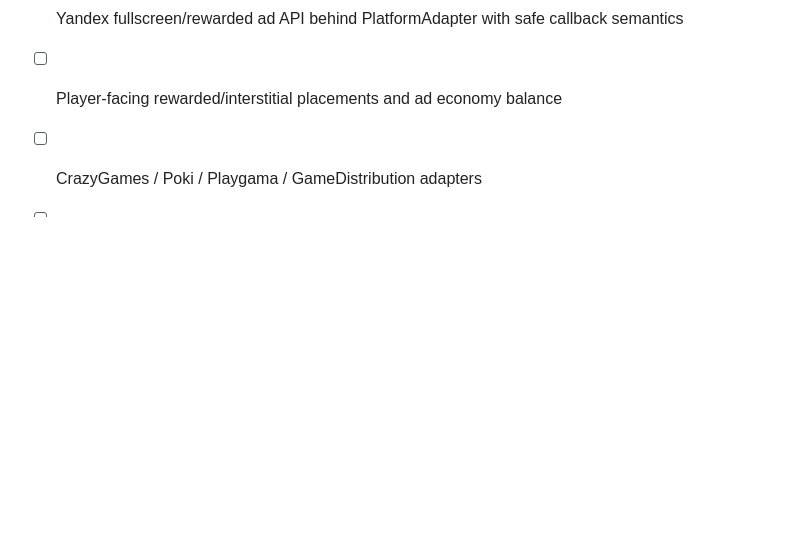
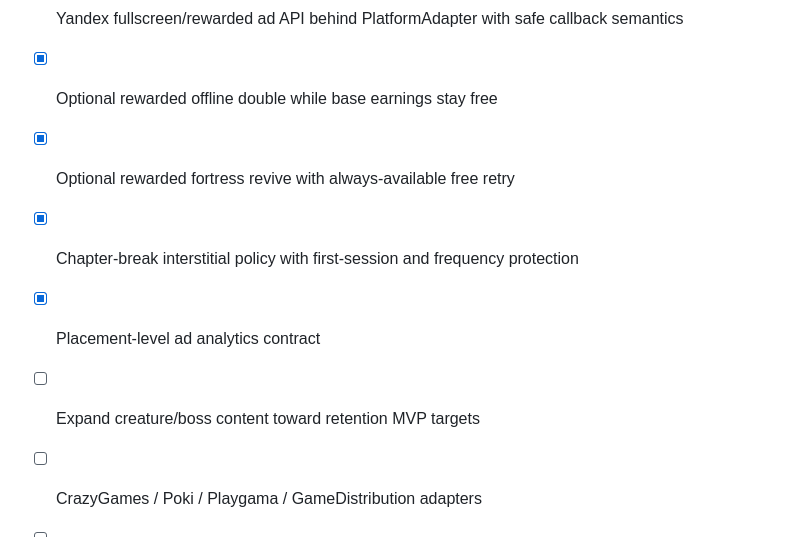
Before and after one commit to ivangemini/Brainrorgame, a Markdown page: docs/ROADMAP.md, the part around the change. GitHub-like rendering; blank space fills up the shorter version.

Commit message:
docs: mark first monetization placements implemented

```diff
--- a/docs/ROADMAP.md
+++ b/docs/ROADMAP.md
@@ -85,6 +85,10 @@ Success condition: 60 seconds of gameplay already looks and feels commercially p
 - [x] Conservative collection backfill for pre-v5 saves
 - [x] Yandex SDK adapter foundation: loader, LoadingAPI, lifecycle, local/cloud save arbitration
 - [x] Yandex fullscreen/rewarded ad API behind PlatformAdapter with safe callback semantics
-- [ ] Player-facing rewarded/interstitial placements and ad economy balance
+- [x] Optional rewarded offline double while base earnings stay free
+- [x] Optional rewarded fortress revive with always-available free retry
+- [x] Chapter-break interstitial policy with first-session and frequency protection
+- [x] Placement-level ad analytics contract
+- [ ] Expand creature/boss content toward retention MVP targets
 - [ ] CrazyGames / Poki / Playgama / GameDistribution adapters
 - [ ] First external playtest and balance pass
```
